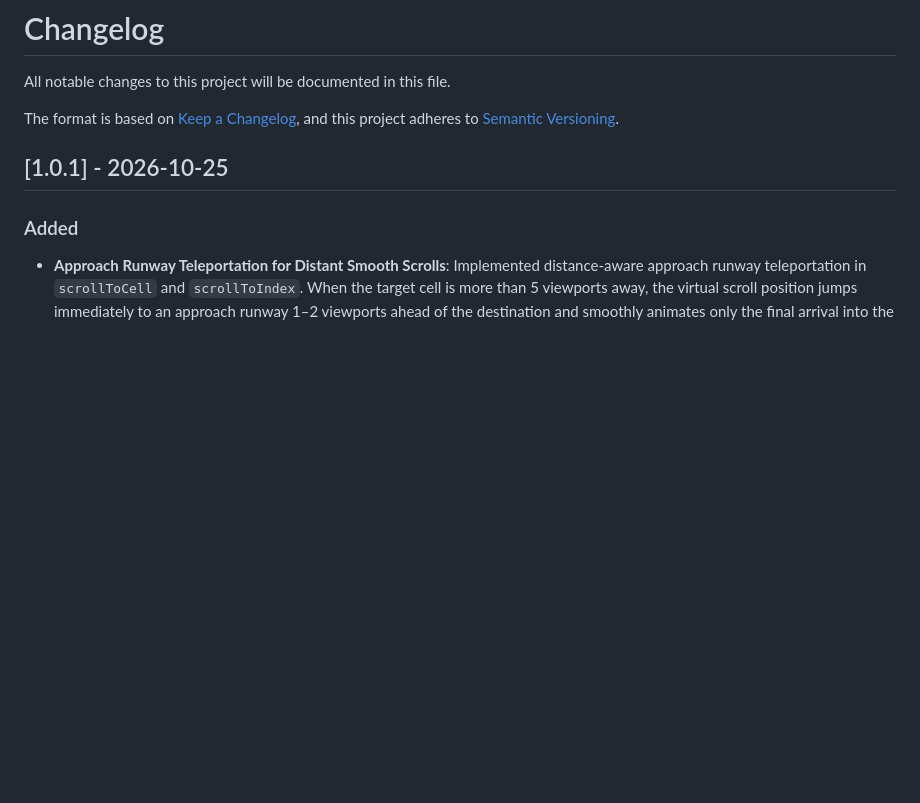
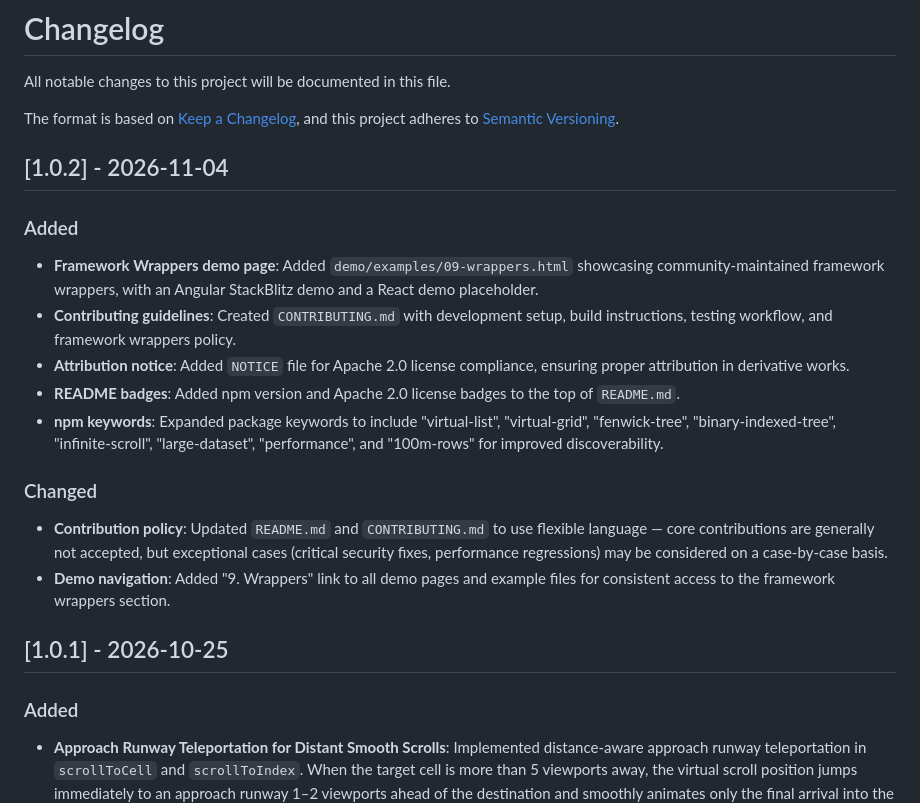
Before and after one commit to maximilian27/RunwayGrid.js, a Markdown page: CHANGELOG.md, the part around the change. Drawn GitHub-style; blank space fills up the shorter version.

Commit message:
docs: update changelog

```diff
--- a/CHANGELOG.md
+++ b/CHANGELOG.md
@@ -4,6 +4,21 @@ All notable changes to this project will be documented in this file.
 
 The format is based on [Keep a Changelog](https://keepachangelog.com/en/1.0.0/),
 and this project adheres to [Semantic Versioning](https://semver.org/).
+
+## [1.0.2] - 2026-11-04
+
+### Added
+
+- **Framework Wrappers demo page**: Added `demo/examples/09-wrappers.html` showcasing community-maintained framework wrappers, with an Angular StackBlitz demo and a React demo placeholder.
+- **Contributing guidelines**: Created `CONTRIBUTING.md` with development setup, build instructions, testing workflow, and framework wrappers policy.
+- **Attribution notice**: Added `NOTICE` file for Apache 2.0 license compliance, ensuring proper attribution in derivative works.
+- **README badges**: Added npm version and Apache 2.0 license badges to the top of `README.md`.
+- **npm keywords**: Expanded package keywords to include "virtual-list", "virtual-grid", "fenwick-tree", "binary-indexed-tree", "infinite-scroll", "large-dataset", "performance", and "100m-rows" for improved discoverability.
+
+### Changed
+
+- **Contribution policy**: Updated `README.md` and `CONTRIBUTING.md` to use flexible language — core contributions are generally not accepted, but exceptional cases (critical security fixes, performance regressions) may be considered on a case-by-case basis.
+- **Demo navigation**: Added "9. Wrappers" link to all demo pages and example files for consistent access to the framework wrappers section.
 
 ## [1.0.1] - 2026-10-25
 
```
